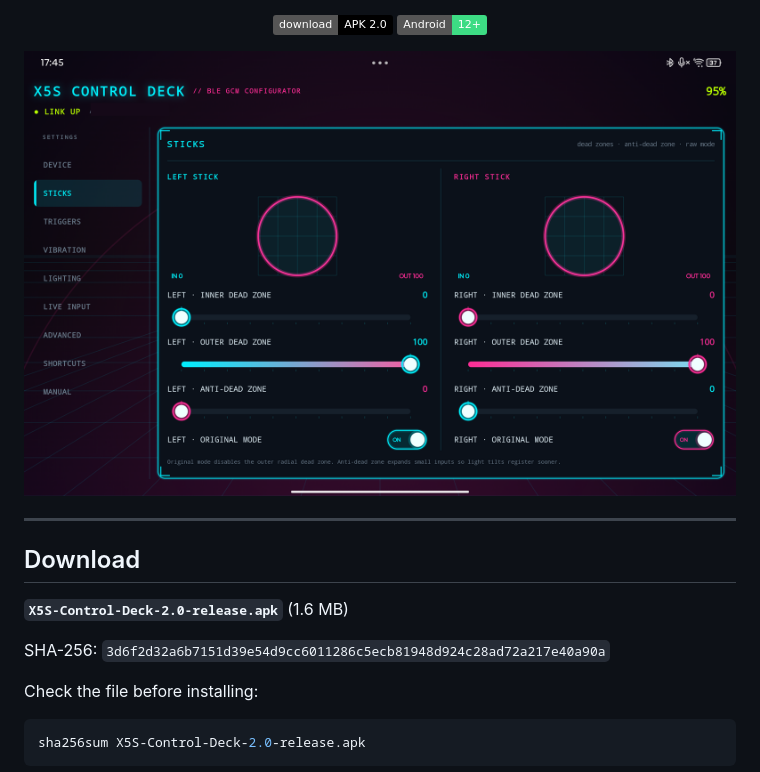
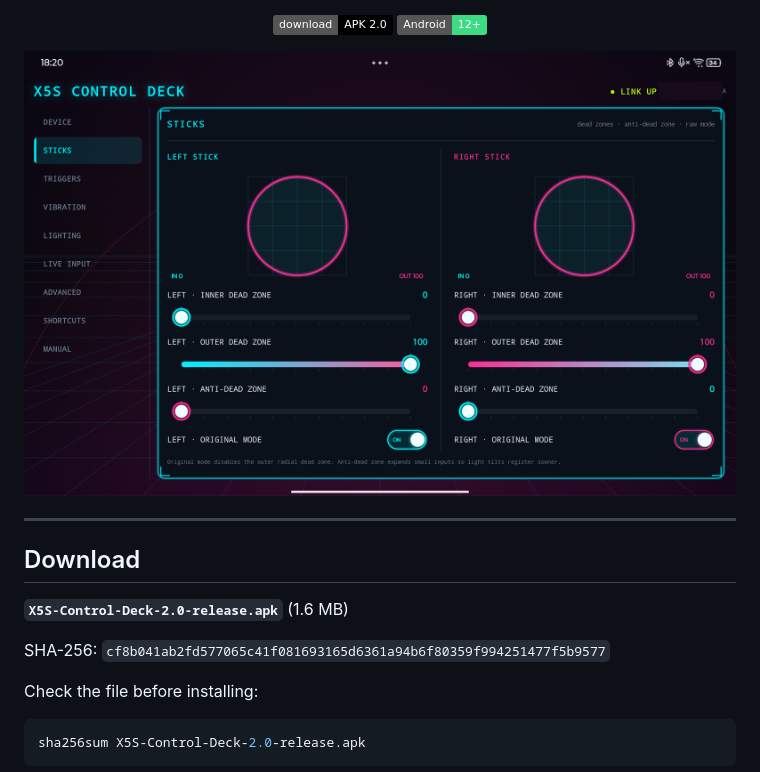
Before and after one commit to Ivanov-k-Ivan/X5S-Control-Deck, a Markdown page: README.md, the part around the change. GitHub-like rendering; pictures changed too: screenshot-sticks.png; badges without logos.

```diff
--- a/README.md
+++ b/README.md
@@ -25,7 +25,7 @@
 
 **`X5S-Control-Deck-2.0-release.apk`** (1.6 MB)
 
-SHA-256: `3d6f2d32a6b7151d39e54d9cc6011286c5ecb81948d924c28ad72a217e40a90a`
+SHA-256: `cf8b041ab2fd577065c41f081693165d6361a94b6f80359f994251477f5b9577`
 
 Check the file before installing:
 
```
Also changed, not shown: 1 other file.
